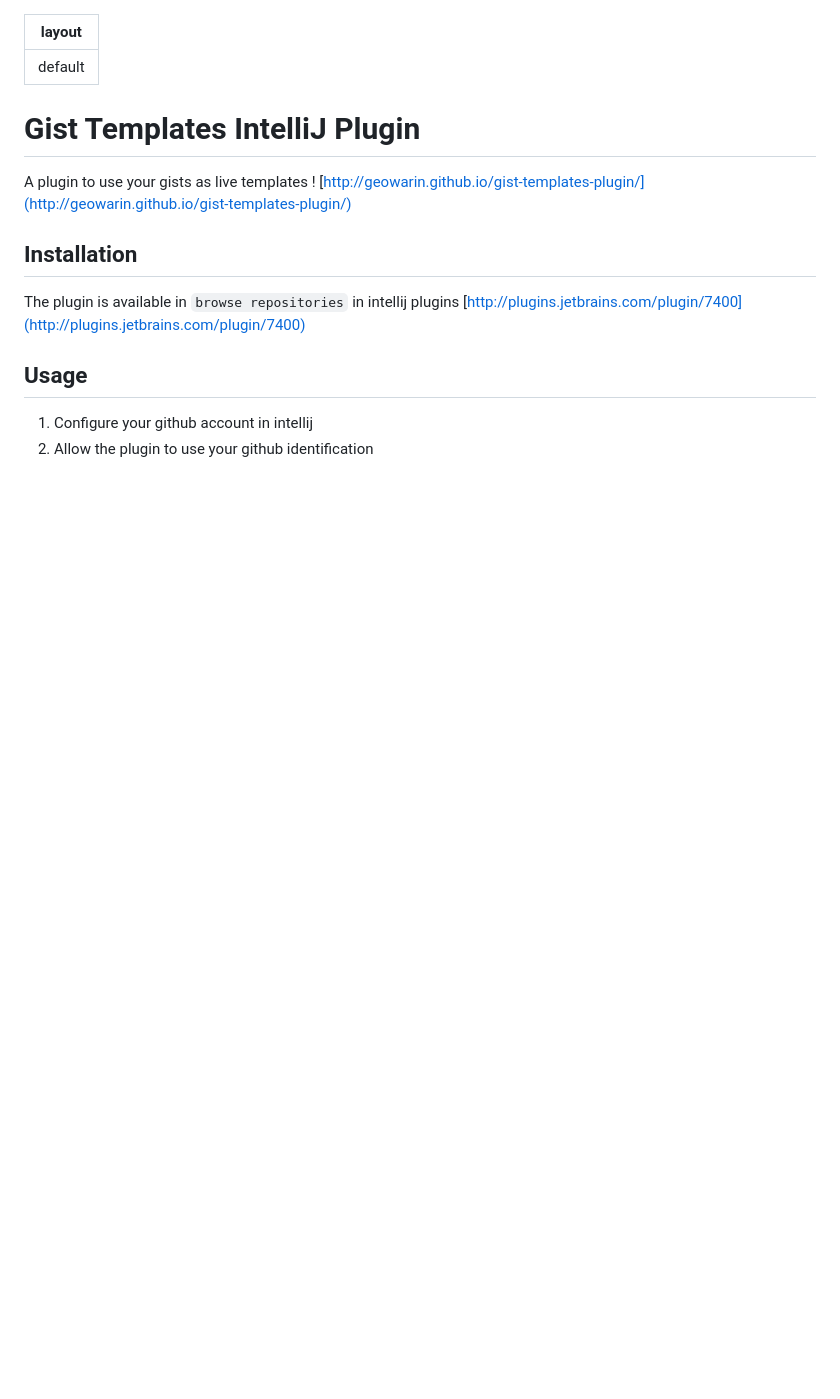
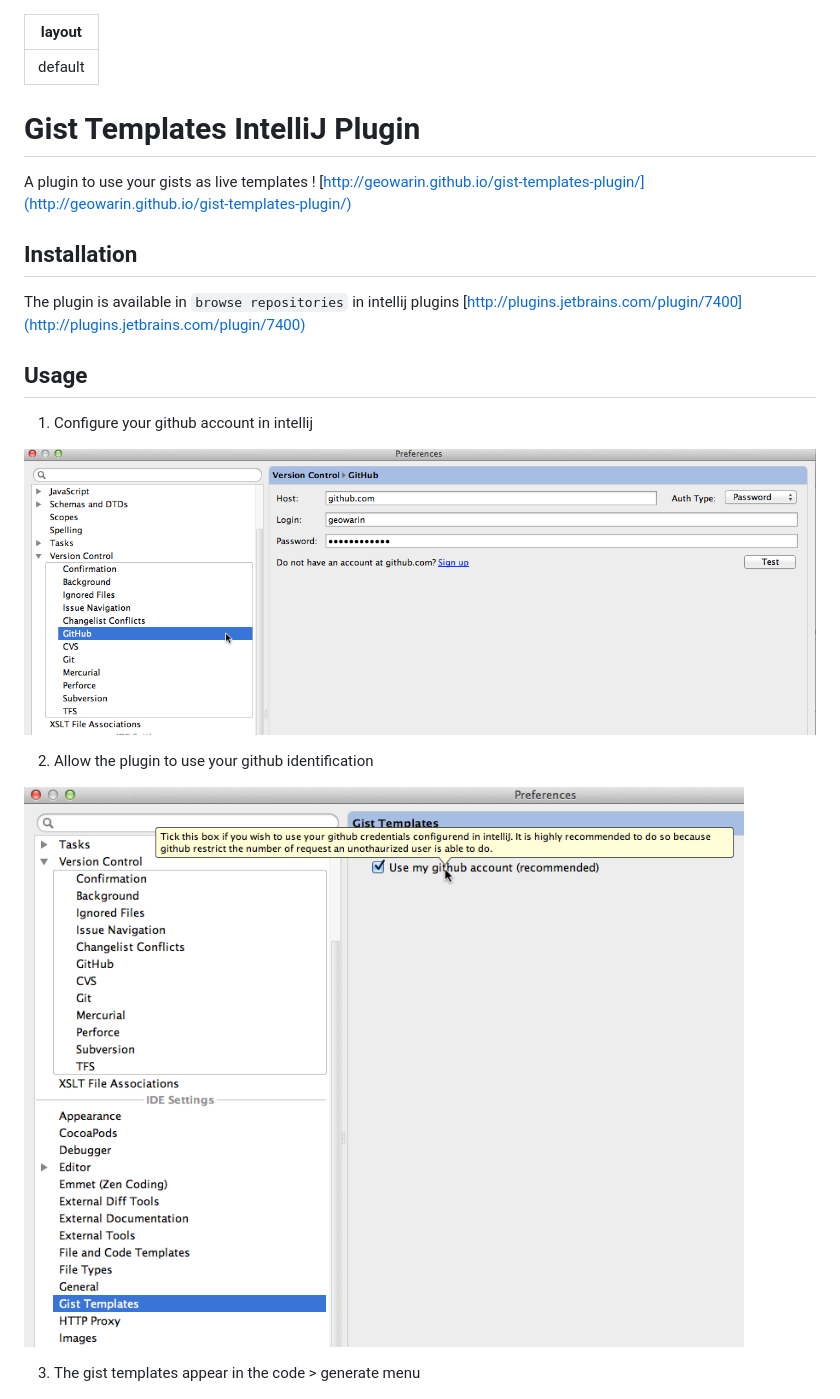
Before and after one commit to geowarin/gist-templates-plugin, a Markdown page: index.md, the part around the change printed below. GitHub-like rendering; pictures changed too: images/github-settings.png (added), images/plugin-settings.png (added); blank space fills up the shorter version.

Commit message:
Update usage

```diff
--- a/index.md
+++ b/index.md
@@ -15,7 +15,13 @@ The plugin is available in `browse repositories` in intellij plugins
 ## Usage
 
 1. Configure your github account in intellij
+
+![image](images/github-settings.png)
+
 2. Allow the plugin to use your github identification
 
+![image](images/plugin-settings.png)
+
+3. The gist templates appear in the code > generate menu
 
 ![image](images/generate.png)
```
Also changed, not shown: other parts of index.md (+0 -1 lines).
